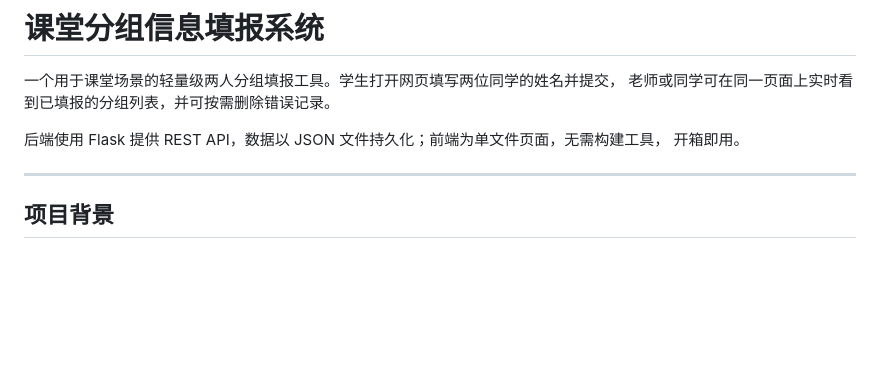
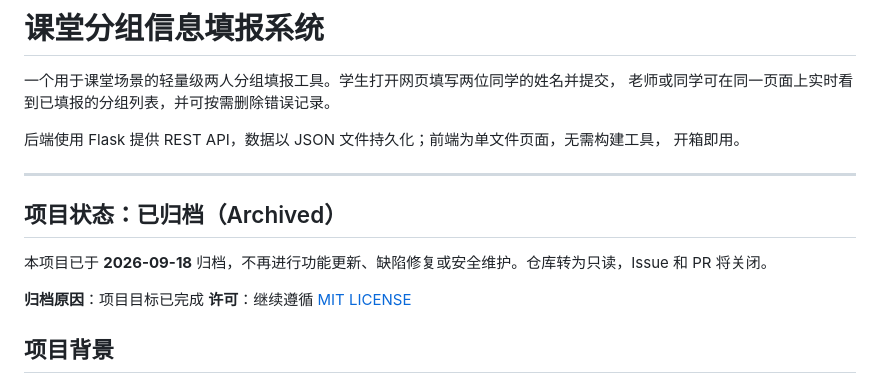
Before and after one commit to Tydecent/CGISS, a Markdown page: README.md, the part around the change. Drawn GitHub-style; blank space fills up the shorter version.

Commit message:
docs(README): 添加项目归档状态说明

```diff
--- a/README.md
+++ b/README.md
@@ -7,6 +7,11 @@
 开箱即用。
 
 ---
+## 项目状态：已归档（Archived）
+本项目已于 **2026-09-18** 归档，不再进行功能更新、缺陷修复或安全维护。仓库转为只读，Issue 和 PR 将关闭。
+
+**归档原因**：项目目标已完成
+**许可**：继续遵循 [MIT LICENSE](LICENSE)
 
 ## 项目背景
 如图。
```
